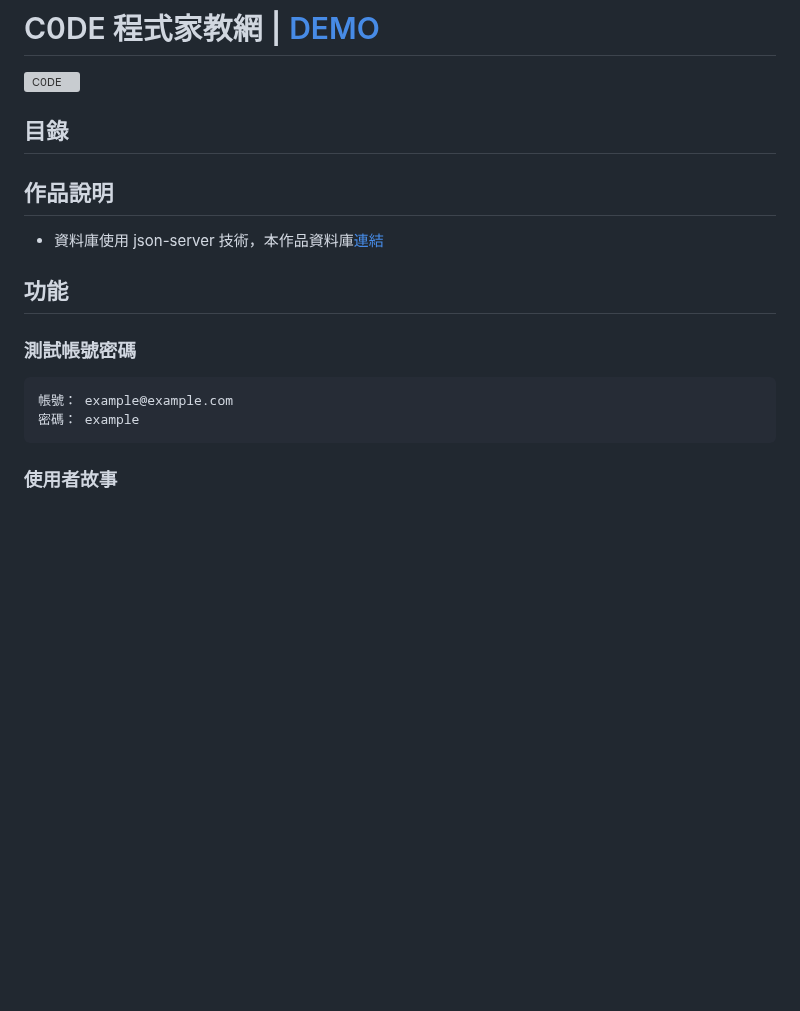
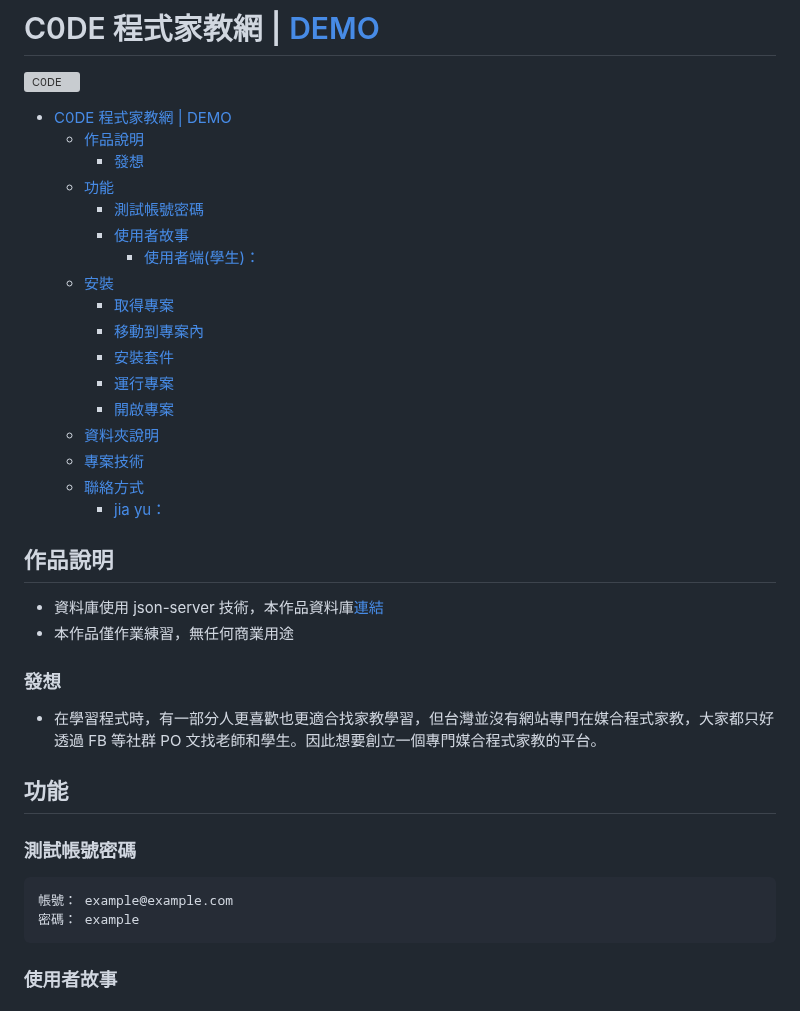
Before and after one commit to Peg-L/project-code, a Markdown page: README.md, the part around one of its changes. GitHub-like rendering; blank space fills up the shorter version; grey boxes are pictures that could not be loaded.

Commit message:
refactor: 💡 update readme

````diff
--- a/README.md
+++ b/README.md
@@ -2,13 +2,32 @@
 
 ![C0DE](https://github.com/Peg-L/project-code/assets/134919211/c5fbf3dd-e0aa-4d00-b334-b83063b7223c)
 
-## 目錄
-
-
+- [C0DE 程式家教網 | DEMO](#c0de-程式家教網--demo)
+  - [作品說明](#作品說明)
+    - [發想](#發想)
+  - [功能](#功能)
+    - [測試帳號密碼](#測試帳號密碼)
+    - [使用者故事](#使用者故事)
+      - [使用者端(學生)：](#使用者端學生)
+  - [安裝](#安裝)
+    - [取得專案](#取得專案)
+    - [移動到專案內](#移動到專案內)
+    - [安裝套件](#安裝套件)
+    - [運行專案](#運行專案)
+    - [開啟專案](#開啟專案)
+  - [資料夾說明](#資料夾說明)
+  - [專案技術](#專案技術)
+  - [聯絡方式](#聯絡方式)
+    - [jia yu：](#jia-yu)
 
 ## 作品說明
 
 - 資料庫使用 json-server 技術，本作品資料庫[連結](https://github.com/Peg-L/project-code-json)
+- 本作品僅作業練習，無任何商業用途
+
+### 發想
+
+- 在學習程式時，有一部分人更喜歡也更適合找家教學習，但台灣並沒有網站專門在媒合程式家教，大家都只好透過 FB 等社群 PO 文找老師和學生。因此想要創立一個專門媒合程式家教的平台。
 
 ## 功能
 
@@ -18,6 +37,7 @@
 帳號： example@example.com
 密碼： example
 ```
+
 ### 使用者故事
 
 #### 使用者端(學生)：
````
Also changed, not shown: other parts of README.md (+0 -1 lines).
